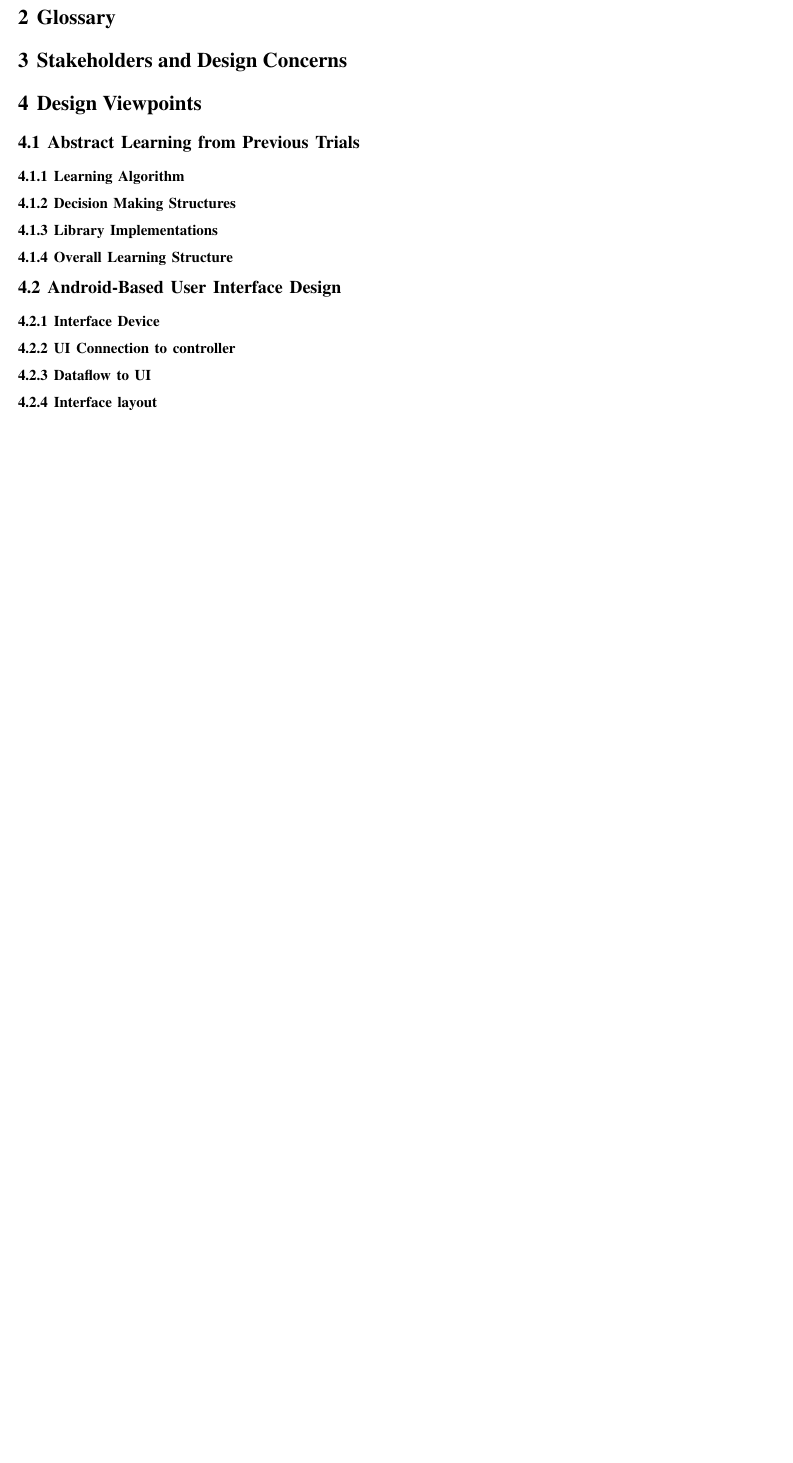
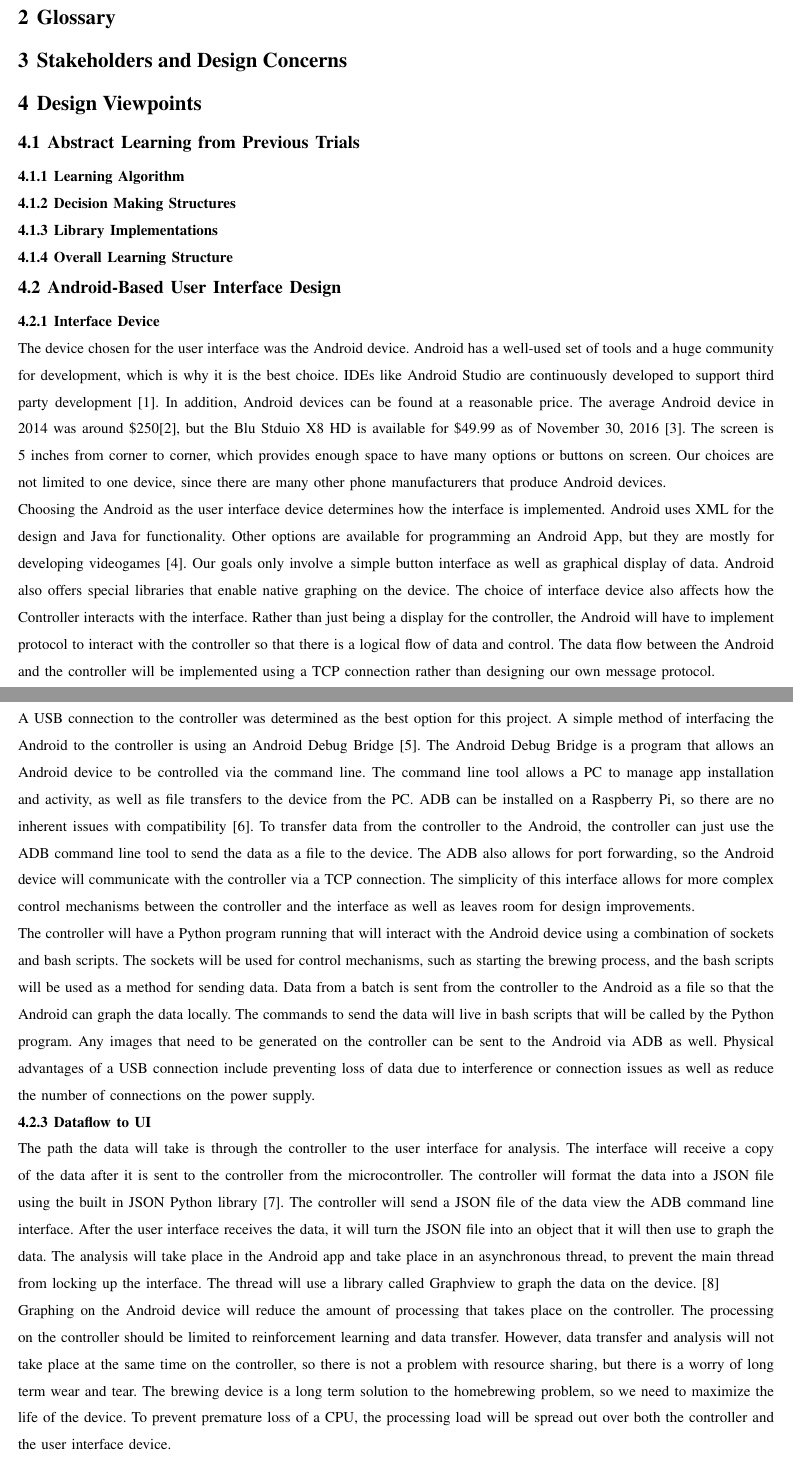
Before and after one commit to bitschift/OpenBrew, a LaTeX paper (docs/design_document/design_document.tex): part of page 4 of 5 before the commit and two parts of pages 4 and 5 of 6 after it, the two joined at a grey line, cut so that both start at the same text, the shorter picture padded with empty space. Compiled offline with pdfLaTeX; a missing font is replaced by an installed copy or a similar font; a LaTeX package or settings file that is missing is left out.

Commit message:
Implemented Cody's User Interface Section

```diff
--- a/docs/design_document/design_document.tex
+++ b/docs/design_document/design_document.tex
@@ -98,13 +98,55 @@ No technical knowledge is needed beyond knowing how to pair a bluetooth bucket l
 
 \subsection{Android-Based User Interface Design} %cody's
 \subsubsection{Interface Device}
+The device chosen for the user interface was the Android device.
+Android has a well-used set of tools and a huge community for development, which is why it is the best choice.
+IDEs like Android Studio are continuously developed to support third party development \cite{AndroidStudio}.
+In addition, Android devices can be found at a reasonable price.
+The average Android device in 2014 was around \$250\cite{AndroidStats}, but the Blu Stduio X8 HD is available for \$49.99 as of November 30, 2016 \cite{BluStudioX8}.
+The screen is 5 inches from corner to corner, which provides enough space to have many options or buttons on screen.
+Our choices are not limited to one device, since there are many other phone manufacturers that produce Android devices.
+
+Choosing the Android as the user interface device determines how the interface is implemented.
+Android uses XML for the design and Java for functionality.
+Other options are available for programming an Android App, but they are mostly for developing videogames \cite{Pygame}.
+Our goals only involve a simple button interface as well as graphical display of data.
+Android also offers special libraries that enable native graphing on the device.
+The choice of interface device also affects how the Controller interacts with the interface.
+Rather than just being a display for the controller, the Android will have to implement protocol to interact with the controller so that there is a logical flow of data and control.
+The data flow between the Android and the controller will be implemented using a TCP connection rather than designing our own message protocol.
 
 \subsubsection{UI Connection to controller}
+A USB connection to the controller was determined as the best option for this project.
+A simple method of interfacing the Android to the controller is using an Android Debug Bridge \cite{ADBDOCS}.
+The Android Debug Bridge is a program that  allows an Android device to be controlled via the command line.
+The command line tool allows a PC to manage app installation and activity, as well as file transfers to the device from the PC.
+ADB can be installed on a Raspberry Pi, so there are no inherent issues with compatibility \cite{ADBPI}.
+To transfer data from the controller to the Android, the controller can just use the ADB command line tool to send the data as a file to the device.
+The ADB also allows for port forwarding, so the Android device will communicate with the controller via a TCP connection.
+The simplicity of this interface allows for more complex control mechanisms between the controller and the interface as well as leaves room for design improvements.
+
+The controller will have a Python program running that will interact with the Android device using a combination of sockets and bash scripts.
+The sockets will be used for control mechanisms, such as starting the brewing process, and the bash scripts will be used as a method for sending data.
+Data from a batch is sent from the controller to the Android as a file so that the Android can graph the data locally.
+The commands to send the data will live in bash scripts that will be called by the Python program.
+Any images that need to be generated on the controller can be sent to the Android via ADB as well.
+Physical advantages of a USB connection include preventing loss of data due to interference or connection issues as well as reduce the number of connections on the power supply.
+
 
 \subsubsection{Dataflow to UI}
+The path the data will take is through the controller to the user interface for analysis.
+The interface will receive a copy of the data after it is sent to the controller from the microcontroller.
+The controller will format the data into a JSON file using the built in JSON Python library \cite{JSONPython}.
+The controller will send a JSON file of the data view the ADB command line interface.
+After the user interface receives the data, it will turn the JSON file into an object that it will then use to graph the data.
+The analysis will take place in the Android app and take place in an asynchronous thread, to prevent the main thread from locking up the interface.
+The thread will use a library called Graphview to graph the data on the device. \cite{Graphview}
 
-\subsubsection{Interface layout}
-
+Graphing on the Android device will reduce the amount of processing that takes place on the controller.
+The processing on the controller should be limited to reinforcement learning and data transfer.
+However, data transfer and analysis will not take place at the same time on the controller, so there is not a problem with resource sharing, but there is a worry of long term wear and tear.
+The brewing device is a long term solution to the homebrewing problem, so we need to maximize the life of the device.
+To prevent premature loss of a CPU, the processing load will be spread out over both the controller and the user interface device.
 
 \subsection{Brewing Hardware and Electronic Controls} %aravind's section
 The brewing hardware is expected to perform the commands received from the Android client, while also automatically managing
```
Also changed, not shown: docs/design_document/design_document.bib (+49 -0 lines).
